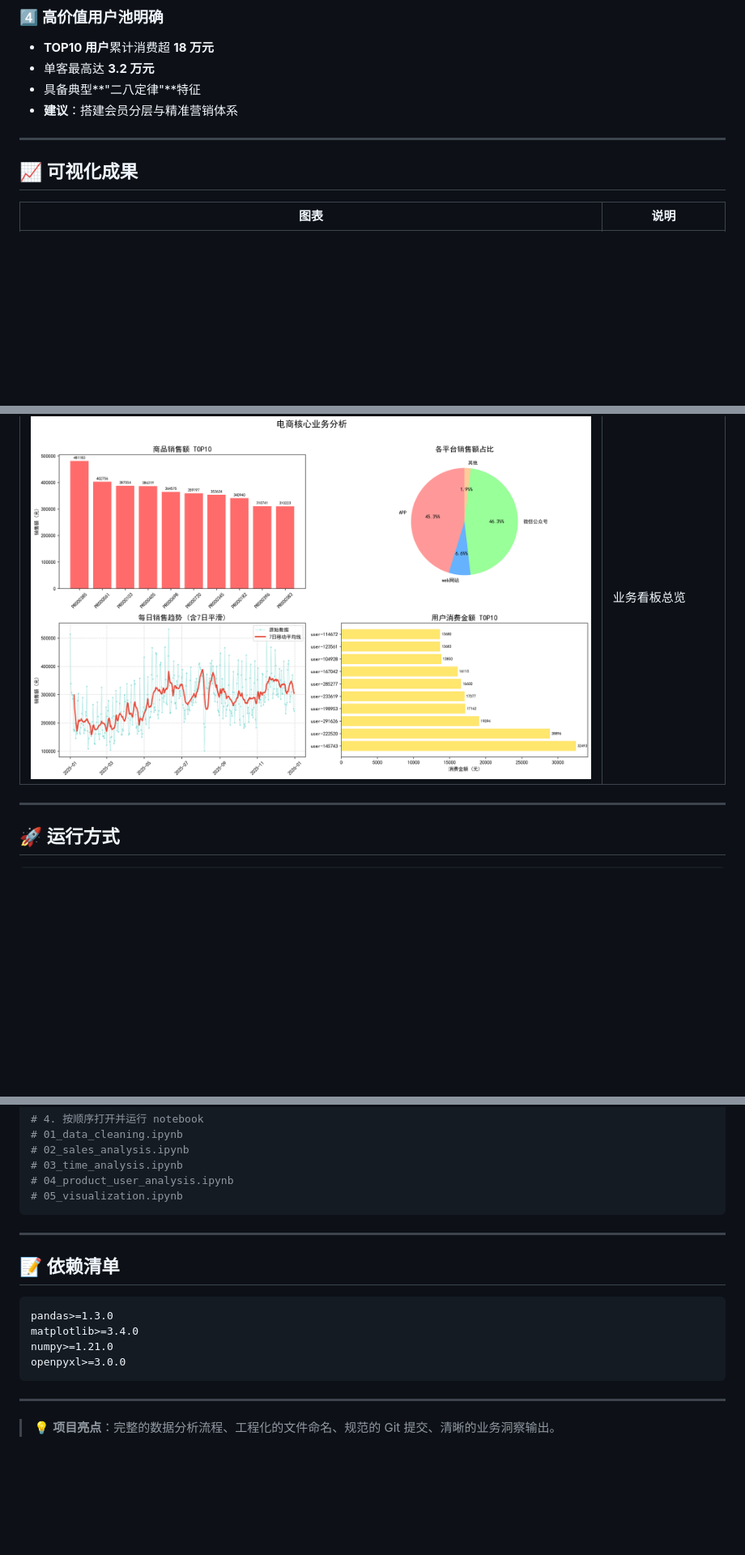
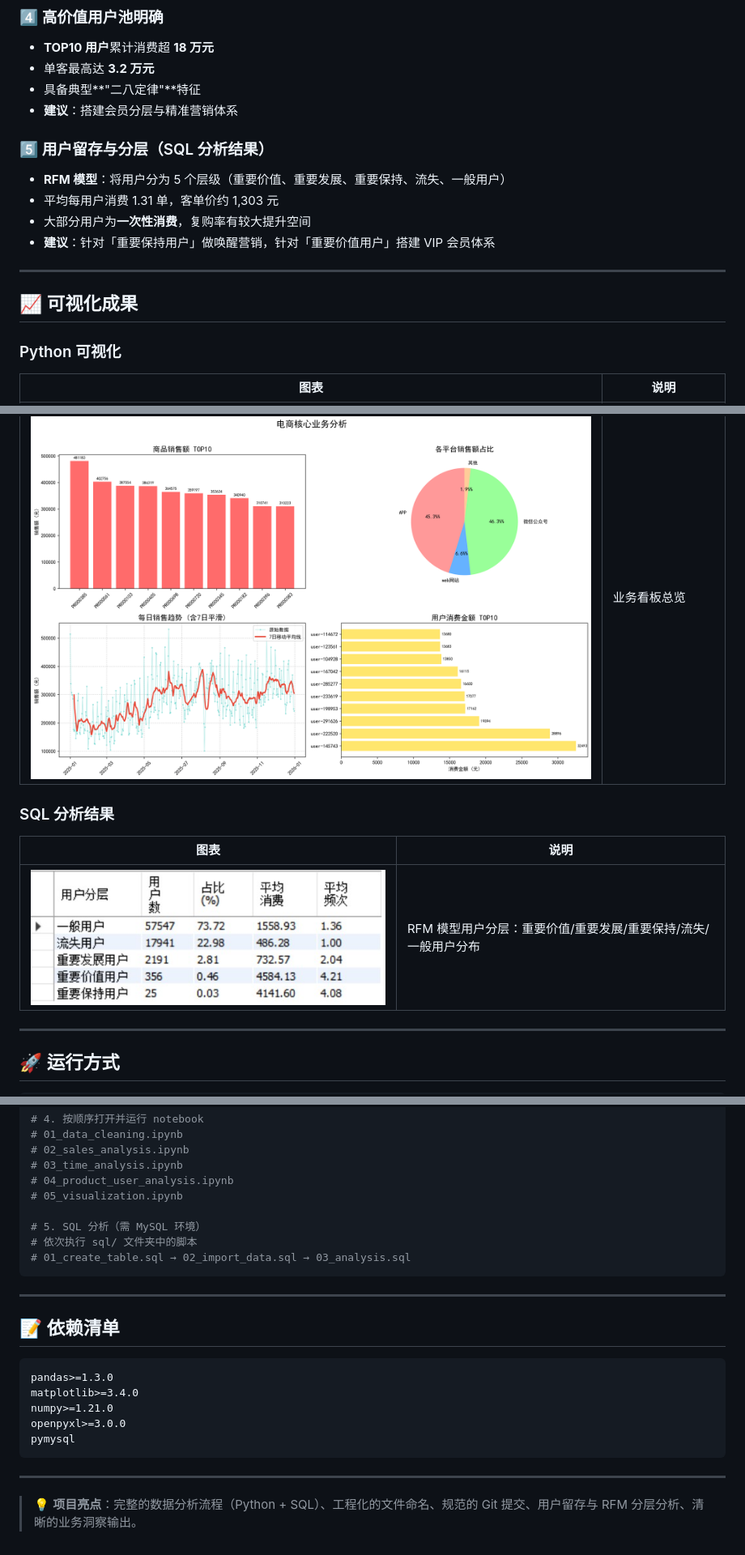
Before and after one commit to 2681107509-dev/ecommerce-analysis-system, a Markdown page: README.md, 3 parts joined by grey strips. Shown at 81% size. Drawn GitHub-style; blank space fills up the shorter version.

````diff
--- a/README.md
+++ b/README.md
@@ -115,9 +128,17 @@ ecommerce_analysis/
 - 具备典型**"二八定律"**特征
 - **建议**：搭建会员分层与精准营销体系
 
+### 5️⃣ 用户留存与分层（SQL 分析结果）
+- **RFM 模型**：将用户分为 5 个层级（重要价值、重要发展、重要保持、流失、一般用户）
+- 平均每用户消费 1.31 单，客单价约 1,303 元
+- 大部分用户为**一次性消费**，复购率有较大提升空间
+- **建议**：针对「重要保持用户」做唤醒营销，针对「重要价值用户」搭建 VIP 会员体系
+
 ---
 
 ## 📈 可视化成果
+
+### Python 可视化
 
 | 图表 | 说明 |
 |------|------|
@@ -126,6 +147,12 @@ ecommerce_analysis/
 | ![日销趋势](output/05_03_每日销售趋势.png) | 原始数据+7日均线，看清大方向 |
 | ![用户消费](output/05_04_用户消费TOP10.png) | 高价值用户挖掘 |
 | ![四合一总览](output/05_核心业务分析图_四合一.png) | 业务看板总览 |
+
+### SQL 分析结果
+
+| 图表 | 说明 |
+|------|------|
+| ![RFM用户分层](output/rfm_user_segmentation.png.jpg) | RFM 模型用户分层：重要价值/重要发展/重要保持/流失/一般用户分布 |
 
 ---
 
@@ -148,6 +175,10 @@ jupyter notebook
 # 03_time_analysis.ipynb
 # 04_product_user_analysis.ipynb
 # 05_visualization.ipynb
+
+# 5. SQL 分析（需 MySQL 环境）
+# 依次执行 sql/ 文件夹中的脚本
+# 01_create_table.sql → 02_import_data.sql → 03_analysis.sql
 ```
 
 ---
@@ -159,8 +190,9 @@ pandas>=1.3.0
 matplotlib>=3.4.0
 numpy>=1.21.0
 openpyxl>=3.0.0
+pymysql
 ```
 
 ---
 
-> 💡 **项目亮点**：完整的数据分析流程、工程化的文件命名、规范的 Git 提交、清晰的业务洞察输出。
+> 💡 **项目亮点**：完整的数据分析流程（Python + SQL）、工程化的文件命名、规范的 Git 提交、用户留存与 RFM 分层分析、清晰的业务洞察输出。
````
Also changed, not shown: other parts of README.md (+34 -21 lines).
